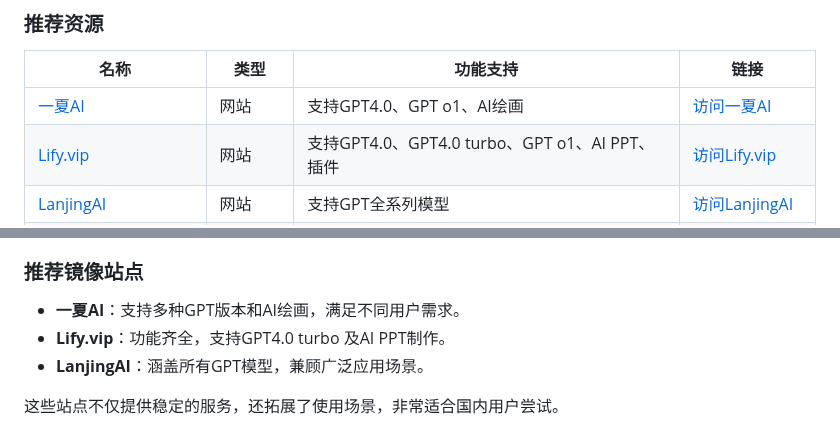
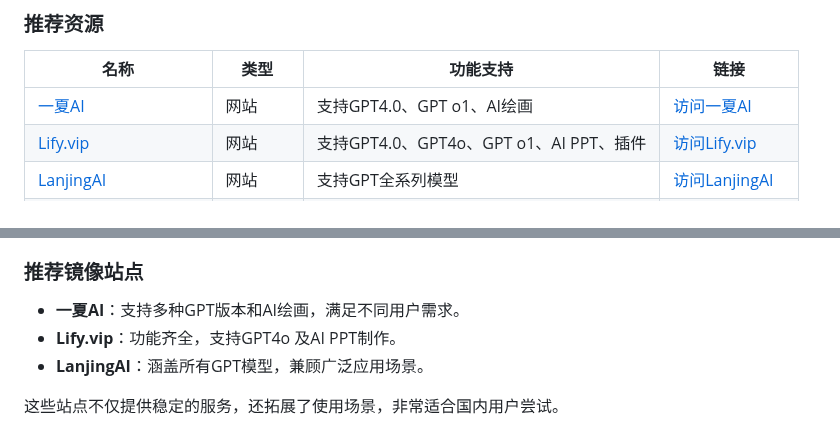
Before and after one commit to chatgpt-home/ChatGPT-Chinese, a Markdown page: README.md, 2 parts joined by grey strips. Drawn GitHub-style.

```diff
--- a/README.md
+++ b/README.md
@@ -16,7 +16,7 @@ ChatGPT 官方中文版是由 OpenAI 开发的一款智能对话工具，专为
 | 名称 | 类型 | 功能支持 | 链接 |
 | --- | --- | --- | --- |
 | [一夏AI](https://www.yixiaai.com) | 网站 | 支持GPT4.0、GPT o1、AI绘画 | [访问一夏AI](https://www.yixiaai.com) |
-| [Lify.vip](https://chat.lify.vip) | 网站 | 支持GPT4.0、GPT4.0 turbo、GPT o1、AI PPT、插件 | [访问Lify.vip](https://chat.lify.vip) |
+| [Lify.vip](https://chat.lify.vip) | 网站 | 支持GPT4.0、GPT4o、GPT o1、AI PPT、插件 | [访问Lify.vip](https://chat.lify.vip) |
 | [LanjingAI](https://guide1.lanjing.ai) | 网站 | 支持GPT全系列模型 | [访问LanjingAI](https://guide1.lanjing.ai) |
 | ChatGPT电脑版客户端 | 软件下载 | 全面功能支持 | [下载客户端下载](https://chatknow.lify.vip/software/AI%E6%99%BA%E6%85%A7%E5%B2%9B_1.0.0_x64_zh-CN.msi) |
 | Edge浏览器插件 | 插件 | 无缝浏览器集成 | [访问插件](https://microsoftedge.microsoft.com/addons/detail/chatgpt%E4%B8%AD%E6%96%87%E7%89%88%EF%BC%88%E4%B8%AD%E6%96%87%E7%95%8C%E9%9D%A2%E3%80%81%E5%AF%B9%E8%AF%9D%E3%80%81%E5%86%99%E4%BD%9C%E3%80%81%E7%BB%98%E7%94%BB/lmlenkgcieicbnpobkhmpcgmamahahil) |
@@ -27,7 +27,7 @@ ChatGPT 官方中文版是由 OpenAI 开发的一款智能对话工具，专为
 
 ### 推荐镜像站点
 - **一夏AI**：支持多种GPT版本和AI绘画，满足不同用户需求。
-- **Lify.vip**：功能齐全，支持GPT4.0 turbo 及AI PPT制作。
+- **Lify.vip**：功能齐全，支持GPT4o 及AI PPT制作。
 - **LanjingAI**：涵盖所有GPT模型，兼顾广泛应用场景。
 
 这些站点不仅提供稳定的服务，还拓展了使用场景，非常适合国内用户尝试。
```
Also changed, not shown: other parts of README.md (+1 -1 lines).
